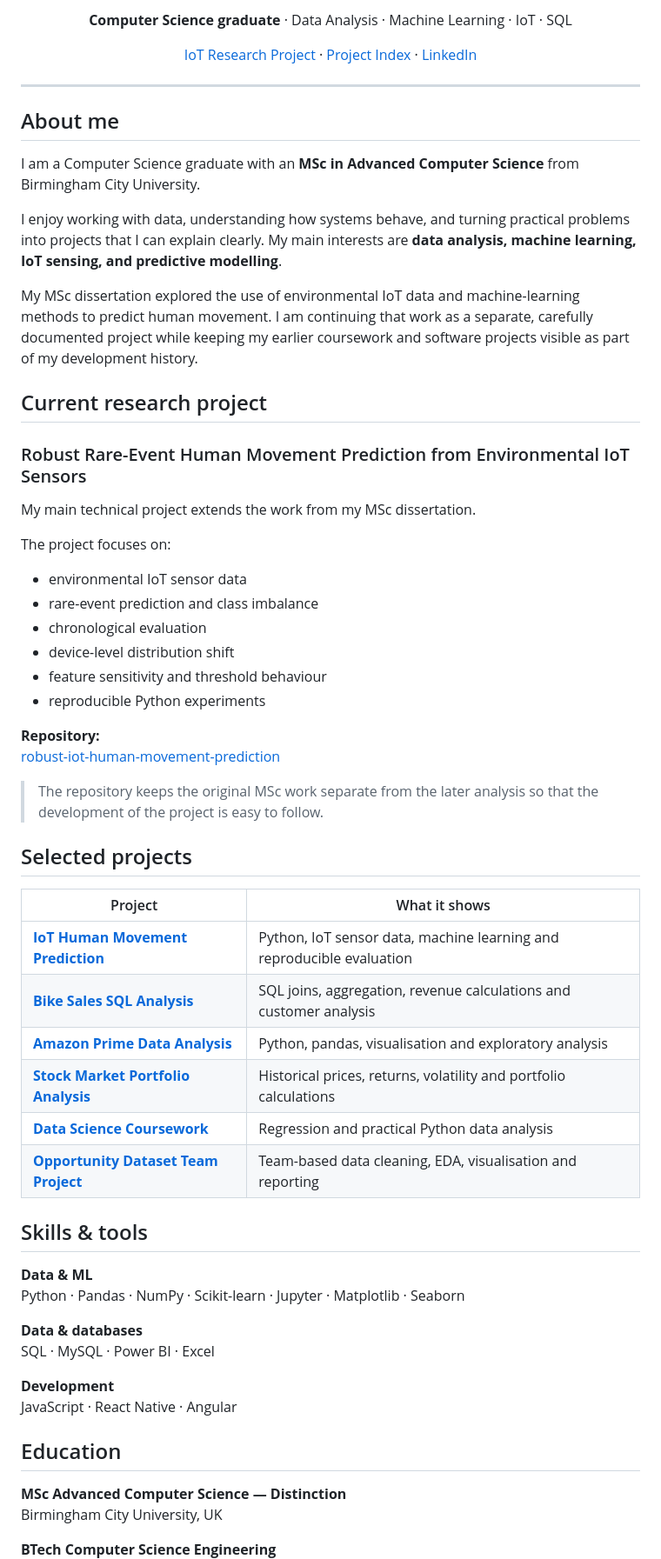
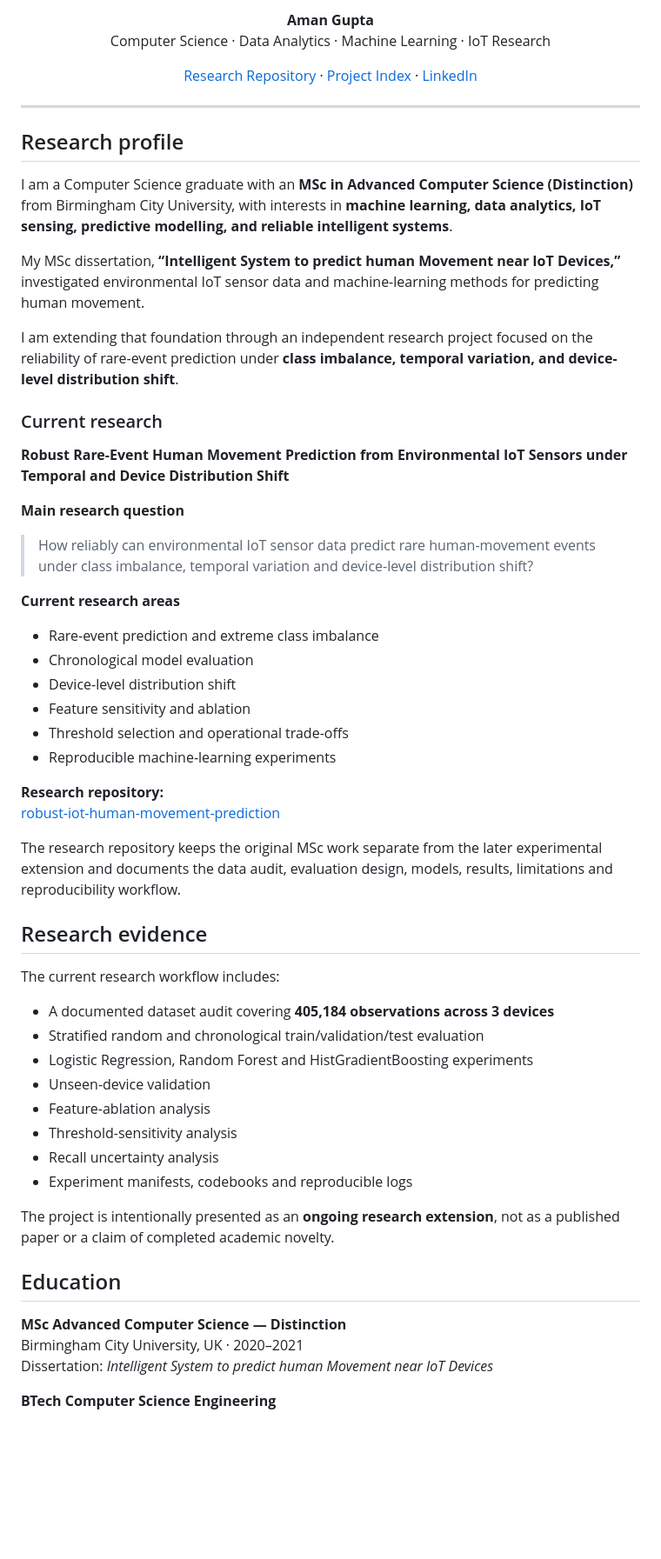
Before and after one commit to kaashgarg19/kaashgarg19, a Markdown page: README.md, the part around one of its changes. Shown at 87% size. GitHub-like rendering; blank space fills up the shorter version.

Commit message:
Update profile README with research CV and academic portfolio

```diff
--- a/README.md
+++ b/README.md
@@ -4,11 +4,12 @@
 </p>
 
 <p align="center">
-  <b>Computer Science graduate</b> · Data Analysis · Machine Learning · IoT · SQL
+  <b>Aman Gupta</b><br>
+  Computer Science · Data Analytics · Machine Learning · IoT Research
 </p>
 
 <p align="center">
-  <a href="https://github.com/kaashgarg19/robust-iot-human-movement-prediction">IoT Research Project</a>
+  <a href="https://github.com/kaashgarg19/robust-iot-human-movement-prediction">Research Repository</a>
   ·
   <a href="https://github.com/kaashgarg19/kaashgarg19/blob/main/PROJECT_INDEX.md">Project Index</a>
   ·
@@ -17,58 +18,53 @@
 
 ---
 
-## About me
+## Research profile
 
-I am a Computer Science graduate with an **MSc in Advanced Computer Science** from Birmingham City University.
+I am a Computer Science graduate with an **MSc in Advanced Computer Science (Distinction)** from Birmingham City University, with interests in **machine learning, data analytics, IoT sensing, predictive modelling, and reliable intelligent systems**.
 
-I enjoy working with data, understanding how systems behave, and turning practical problems into projects that I can explain clearly. My main interests are **data analysis, machine learning, IoT sensing, and predictive modelling**.
+My MSc dissertation, **“Intelligent System to predict human Movement near IoT Devices,”** investigated environmental IoT sensor data and machine-learning methods for predicting human movement.
 
-My MSc dissertation explored the use of environmental IoT data and machine-learning methods to predict human movement. I am continuing that work as a separate, carefully documented project while keeping my earlier coursework and software projects visible as part of my development history.
+I am extending that foundation through an independent research project focused on the reliability of rare-event prediction under **class imbalance, temporal variation, and device-level distribution shift**.
 
-## Current research project
+### Current research
 
-### Robust Rare-Event Human Movement Prediction from Environmental IoT Sensors
+**Robust Rare-Event Human Movement Prediction from Environmental IoT Sensors under Temporal and Device Distribution Shift**
 
-My main technical project extends the work from my MSc dissertation.
+**Main research question**
 
-The project focuses on:
-- environmental IoT sensor data
-- rare-event prediction and class imbalance
-- chronological evaluation
-- device-level distribution shift
-- feature sensitivity and threshold behaviour
-- reproducible Python experiments
+> How reliably can environmental IoT sensor data predict rare human-movement events under class imbalance, temporal variation and device-level distribution shift?
 
-**Repository:**
+**Current research areas**
+- Rare-event prediction and extreme class imbalance
+- Chronological model evaluation
+- Device-level distribution shift
+- Feature sensitivity and ablation
+- Threshold selection and operational trade-offs
+- Reproducible machine-learning experiments
+
+**Research repository:**
 [robust-iot-human-movement-prediction](https://github.com/kaashgarg19/robust-iot-human-movement-prediction)
 
-> The repository keeps the original MSc work separate from the later analysis so that the development of the project is easy to follow.
+The research repository keeps the original MSc work separate from the later experimental extension and documents the data audit, evaluation design, models, results, limitations and reproducibility workflow.
 
-## Selected projects
+## Research evidence
 
-| Project | What it shows |
-| --- | --- |
-| **[IoT Human Movement Prediction](https://github.com/kaashgarg19/robust-iot-human-movement-prediction)** | Python, IoT sensor data, machine learning and reproducible evaluation |
-| **[Bike Sales SQL Analysis](https://github.com/kaashgarg19/kaashgarg19/tree/main/sql)** | SQL joins, aggregation, revenue calculations and customer analysis |
-| **[Amazon Prime Data Analysis](https://github.com/kaashgarg19/AmazonPrime_Data_Analysis_EDA)** | Python, pandas, visualisation and exploratory analysis |
-| **[Stock Market Portfolio Analysis](https://github.com/kaashgarg19/STOCK_MARKET_PORTFOLIO_OPTIMIZATION)** | Historical prices, returns, volatility and portfolio calculations |
-| **[Data Science Coursework](https://github.com/kaashgarg19/Data-Science-CourseWork)** | Regression and practical Python data analysis |
-| **[Opportunity Dataset Team Project](https://github.com/kaashgarg19/Opportunity-Dataset-Team-Project-)** | Team-based data cleaning, EDA, visualisation and reporting |
+The current research workflow includes:
+- A documented dataset audit covering **405,184 observations across 3 devices**
+- Stratified random and chronological train/validation/test evaluation
+- Logistic Regression, Random Forest and HistGradientBoosting experiments
+- Unseen-device validation
+- Feature-ablation analysis
+- Threshold-sensitivity analysis
+- Recall uncertainty analysis
+- Experiment manifests, codebooks and reproducible logs
 
-## Skills & tools
-
-**Data & ML**
-Python · Pandas · NumPy · Scikit-learn · Jupyter · Matplotlib · Seaborn
-
-**Data & databases**
-SQL · MySQL · Power BI · Excel
-
-**Development**
-JavaScript · React Native · Angular
+The project is intentionally presented as an **ongoing research extension**, not as a published paper or a claim of completed academic novelty.
 
 ## Education
 
 **MSc Advanced Computer Science — Distinction**
-Birmingham City University, UK
+Birmingham City University, UK · 2020–2021
+Dissertation: *Intelligent System to predict human Movement near IoT Devices*
 
 **BTech Computer Science Engineering**
```
Also changed, not shown: other parts of README.md (+63 -12 lines).
